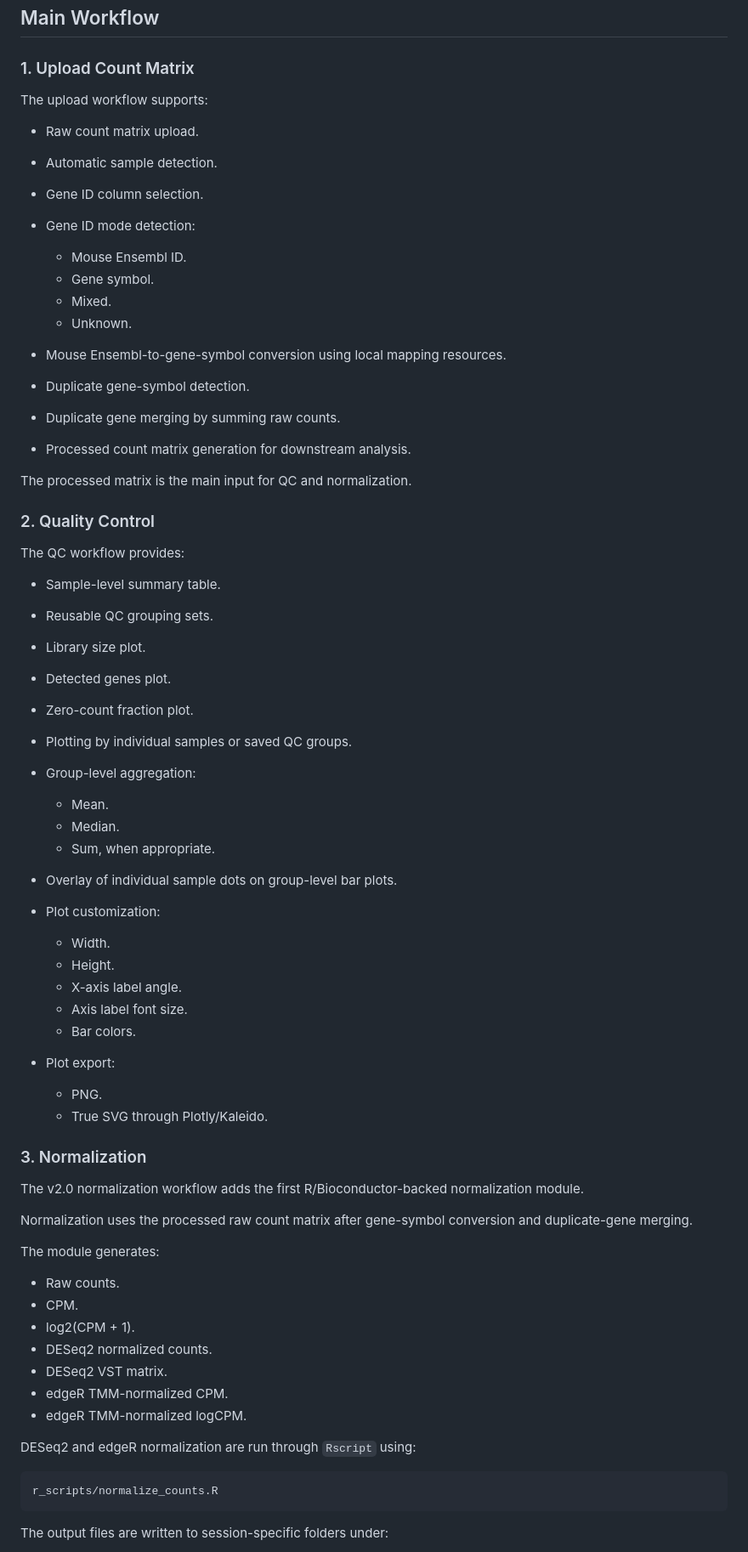
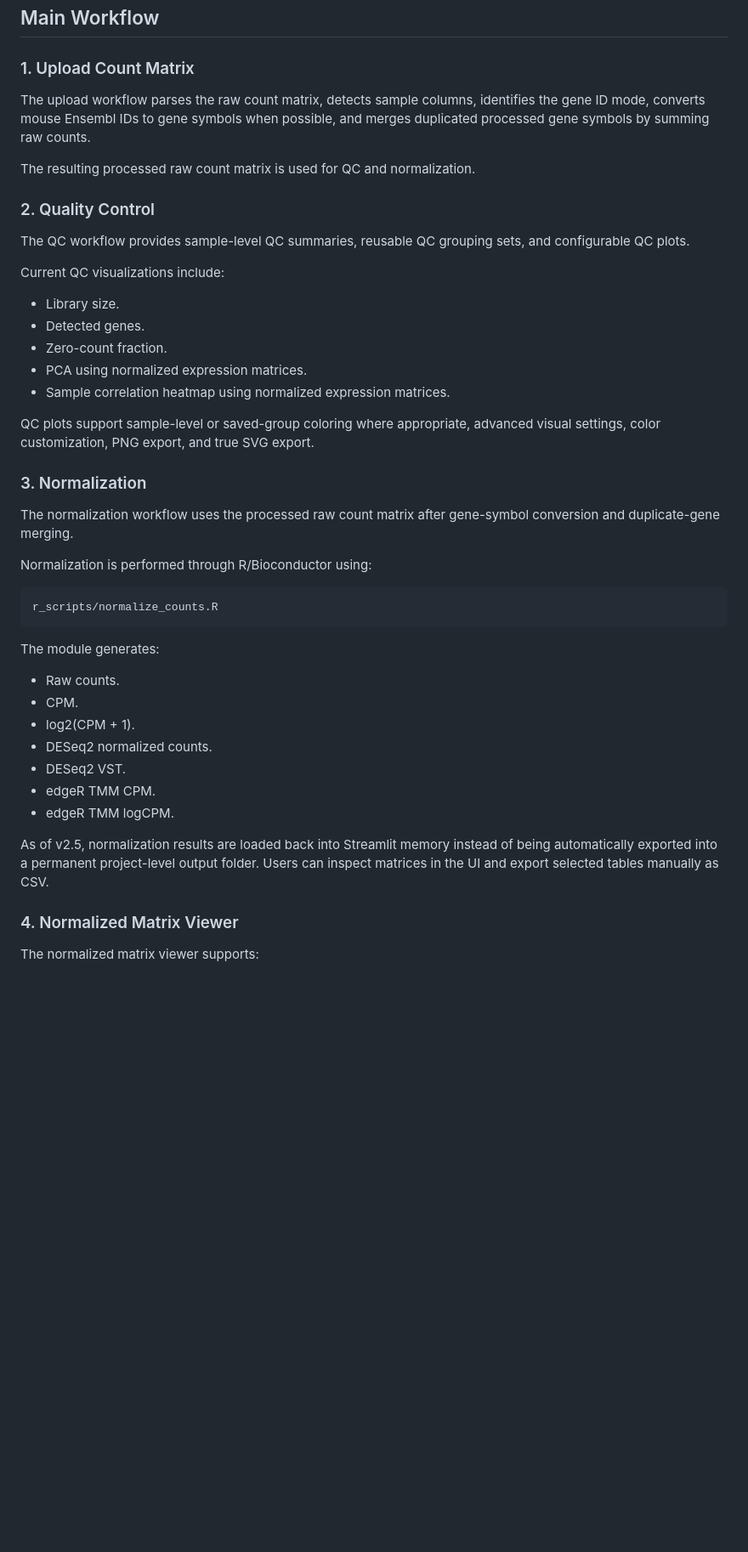
Before and after one commit to mkliu333/bulk-rnaseq-explorer, a Markdown page: README.md, the part around one of its changes. Shown at 85% size. Rendered like a GitHub page; blank space fills up the shorter version.

````diff
--- a/README.md
+++ b/README.md
@@ -152,57 +157,33 @@ The first column should contain gene identifiers. The remaining columns should c
 
 ### 1. Upload Count Matrix
 
-The upload workflow supports:
+The upload workflow parses the raw count matrix, detects sample columns, identifies the gene ID mode, converts mouse Ensembl IDs to gene symbols when possible, and merges duplicated processed gene symbols by summing raw counts.
 
-* Raw count matrix upload.
-* Automatic sample detection.
-* Gene ID column selection.
-* Gene ID mode detection:
-
-  * Mouse Ensembl ID.
-  * Gene symbol.
-  * Mixed.
-  * Unknown.
-* Mouse Ensembl-to-gene-symbol conversion using local mapping resources.
-* Duplicate gene-symbol detection.
-* Duplicate gene merging by summing raw counts.
-* Processed count matrix generation for downstream analysis.
-
-The processed matrix is the main input for QC and normalization.
+The resulting processed raw count matrix is used for QC and normalization.
 
 ### 2. Quality Control
 
-The QC workflow provides:
+The QC workflow provides sample-level QC summaries, reusable QC grouping sets, and configurable QC plots.
 
-* Sample-level summary table.
-* Reusable QC grouping sets.
-* Library size plot.
-* Detected genes plot.
-* Zero-count fraction plot.
-* Plotting by individual samples or saved QC groups.
-* Group-level aggregation:
+Current QC visualizations include:
 
-  * Mean.
-  * Median.
-  * Sum, when appropriate.
-* Overlay of individual sample dots on group-level bar plots.
-* Plot customization:
+* Library size.
+* Detected genes.
+* Zero-count fraction.
+* PCA using normalized expression matrices.
+* Sample correlation heatmap using normalized expression matrices.
 
-  * Width.
-  * Height.
-  * X-axis label angle.
-  * Axis label font size.
-  * Bar colors.
-* Plot export:
-
-  * PNG.
-  * True SVG through Plotly/Kaleido.
+QC plots support sample-level or saved-group coloring where appropriate, advanced visual settings, color customization, PNG export, and true SVG export.
 
 ### 3. Normalization
 
-The v2.0 normalization workflow adds the first R/Bioconductor-backed normalization module.
+The normalization workflow uses the processed raw count matrix after gene-symbol conversion and duplicate-gene merging.
 
-Normalization uses the processed raw count matrix after gene-symbol conversion and duplicate-gene merging.
+Normalization is performed through R/Bioconductor using:
+
+```text
+r_scripts/normalize_counts.R
+```
 
 The module generates:
 
@@ -210,15 +191,13 @@ The module generates:
 * CPM.
 * log2(CPM + 1).
 * DESeq2 normalized counts.
-* DESeq2 VST matrix.
-* edgeR TMM-normalized CPM.
-* edgeR TMM-normalized logCPM.
+* DESeq2 VST.
+* edgeR TMM CPM.
+* edgeR TMM logCPM.
 
-DESeq2 and edgeR normalization are run through `Rscript` using:
+As of v2.5, normalization results are loaded back into Streamlit memory instead of being automatically exported into a permanent project-level output folder. Users can inspect matrices in the UI and export selected tables manually as CSV.
 
-```text
-r_scripts/normalize_counts.R
-```
+### 4. Normalized Matrix Viewer
 
-The output files are written to session-specific folders under:
+The normalized matrix viewer supports:
 
````
Also changed, not shown: other parts of README.md (+98 -122 lines).
